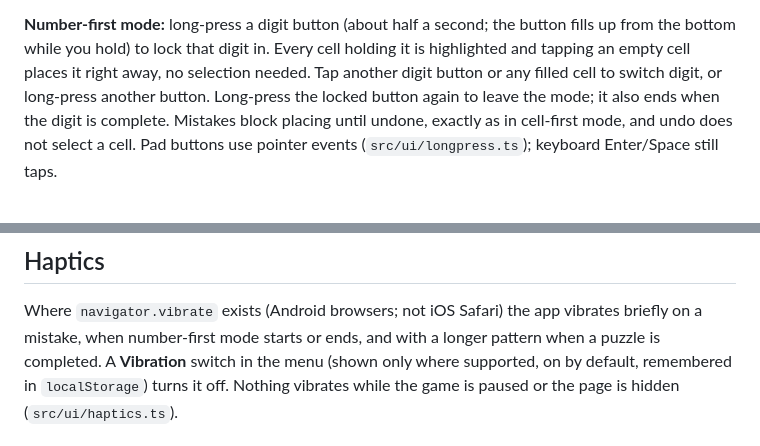
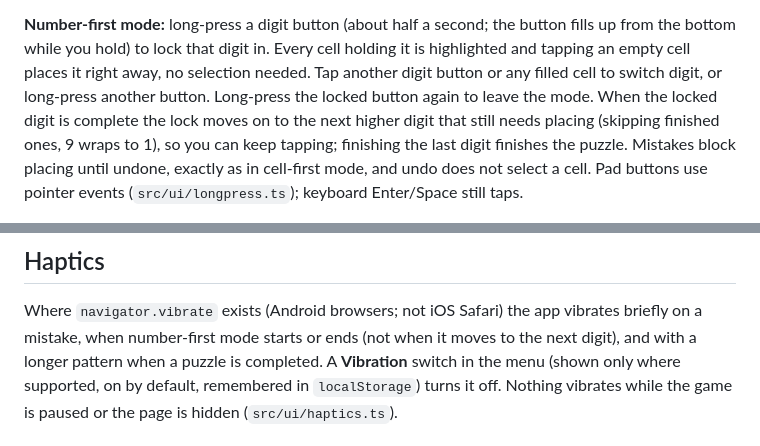
Before and after one commit to cneijenhuis/sudoku-vibes, a Markdown page: README.md, 2 parts joined by grey strips. Rendered like a GitHub page.

Commit message:
Document number-first advance and tick tasks
Co-Authored-By: Claude Sonnet 5.5 <noreply@anthropic.com>
Claude-Session: https://claude.ai/code/session_01Vc4g3TvZHVgshmoLbqK9Ym

```diff
--- a/README.md
+++ b/README.md
@@ -17,7 +17,9 @@ unlimited.
 from the bottom while you hold) to lock that digit in. Every cell holding it is highlighted
 and tapping an empty cell places it right away, no selection needed. Tap another digit button
 or any filled cell to switch digit, or long-press another button. Long-press the locked
-button again to leave the mode; it also ends when the digit is complete. Mistakes block
+button again to leave the mode. When the locked digit is complete the lock moves on to the
+next higher digit that still needs placing (skipping finished ones, 9 wraps to 1), so you can
+keep tapping; finishing the last digit finishes the puzzle. Mistakes block
 placing until undone, exactly as in cell-first mode, and undo does not select a cell.
 Pad buttons use pointer events (`src/ui/longpress.ts`); keyboard Enter/Space still taps.
 
@@ -70,7 +72,7 @@ and then deletes the old cache. The worker is registered only in production buil
 ## Haptics
 
 Where `navigator.vibrate` exists (Android browsers; not iOS Safari) the app vibrates briefly on a
-mistake, when number-first mode starts or ends, and with a longer pattern when a puzzle is
+mistake, when number-first mode starts or ends (not when it moves to the next digit), and with a longer pattern when a puzzle is
 completed. A **Vibration** switch in the menu (shown only where supported, on by default, remembered
 in `localStorage`) turns it off. Nothing vibrates while the game is paused or the page is hidden
 (`src/ui/haptics.ts`).
```
Also changed, not shown: 1 other file.
